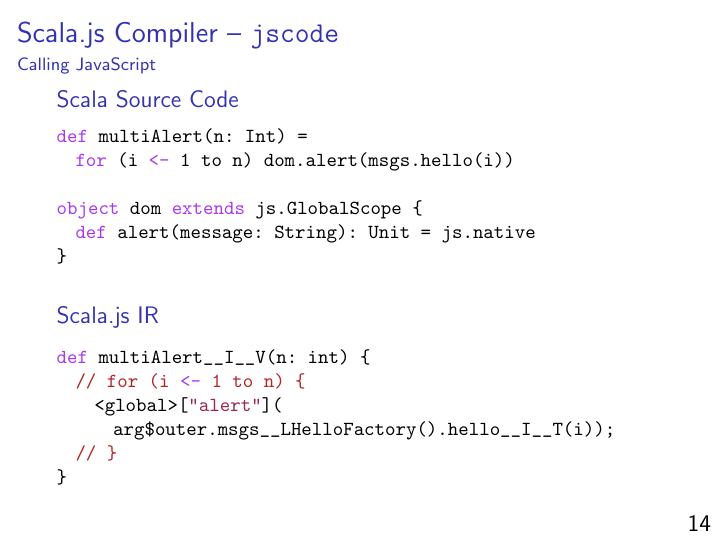
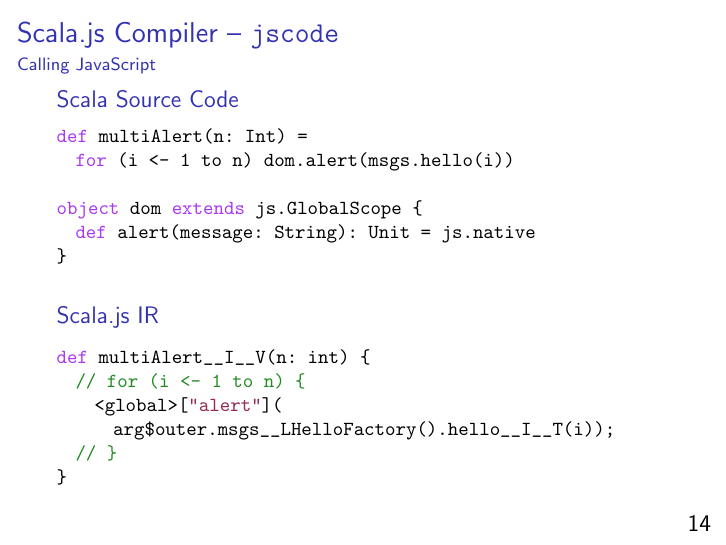
Before and after one commit to gzm0/scalajs-pipeline, LaTeX slides (scalajs-pipeline.tex): page 37 of 69. Compiled offline with pdfLaTeX.

Commit message:
Change code comments to green. Clean up.

```diff
--- a/scalajs-pipeline.tex
+++ b/scalajs-pipeline.tex
@@ -6,15 +6,16 @@
 \usepackage{xcolor}
 \usepackage{tikz}
 
+%%% Source code settings
+
 \lstdefinelanguage{scala}{
-  morekeywords={abstract,case,catch,class,def,%
+  keywords={abstract,case,catch,class,def,%
     do,else,extends,false,final,finally,%
     for,if,implicit,import,match,mixin,%
     new,null,object,override,package,%
     private,protected,requires,return,sealed,%
     super,this,throw,trait,true,try,%
     type,val,var,while,with,yield},
-  otherkeywords={=>,<-,<\%,<:,>:,\#},
   sensitive=true,
   morecomment=[l]{//},
   morecomment=[n]{/*}{*/},
@@ -24,34 +25,25 @@
 }
 
 %% Colors for source highlighting
-\definecolor{scKW}  {HTML}{AA37F2}
-\definecolor{scFct} {HTML}{1010FF}
-\definecolor{scType}{HTML}{228B22}
-\definecolor{scVar} {HTML}{A45936}
-\definecolor{scComm}{HTML}{B32525}
-\definecolor{scObj} {HTML}{008D92}
-\definecolor{scStr} {HTML}{952952}
+\definecolor{scKeyword}{HTML}{AA37F2}
+\definecolor{scComment}{HTML}{228B22}
+\definecolor{scString} {HTML}{952952}
 
+%% Set colors for lstlisting
 \lstset{
 language=scala,
 basicstyle=\small\ttfamily,
 columns=flexible,
-keywordstyle=\color{scKW},
-stringstyle=\color{scStr},
+keywordstyle=\color{scKeyword},
+stringstyle=\color{scString},
 showstringspaces=false,
-commentstyle=\color{scComm},
+commentstyle=\color{scComment},
 }
 
-%% Define _s_cala commands
-\newcommand{\sK}[1]{{\color{scKW} #1}}
-\newcommand{\sF}[1]{{\color{scFct} #1}}
-\newcommand{\sV}[1]{{\color{scVar} #1}}
-\newcommand{\sT}[1]{{\color{scType} #1}}
-\newcommand{\sC}[1]{{\color{scComm} #1}}
-\newcommand{\sO}[1]{{\color{scObj} #1}}
-\newcommand{\sS}[1]{{\color{scStr} #1}}
-\newcommand{\sH}[1]{{\color{white} #1}}
-\newcommand{\sN}[1]{{\color{black} #1}}
+%% Define _s_ource commands (for manual highlighing)
+\newcommand{\sK}[1]{{\color{scKeyword} #1}}
+\newcommand{\sC}[1]{{\color{scComment} #1}}
+\newcommand{\sS}[1]{{\color{scString} #1}}
 
 %%% Icons
 
```
